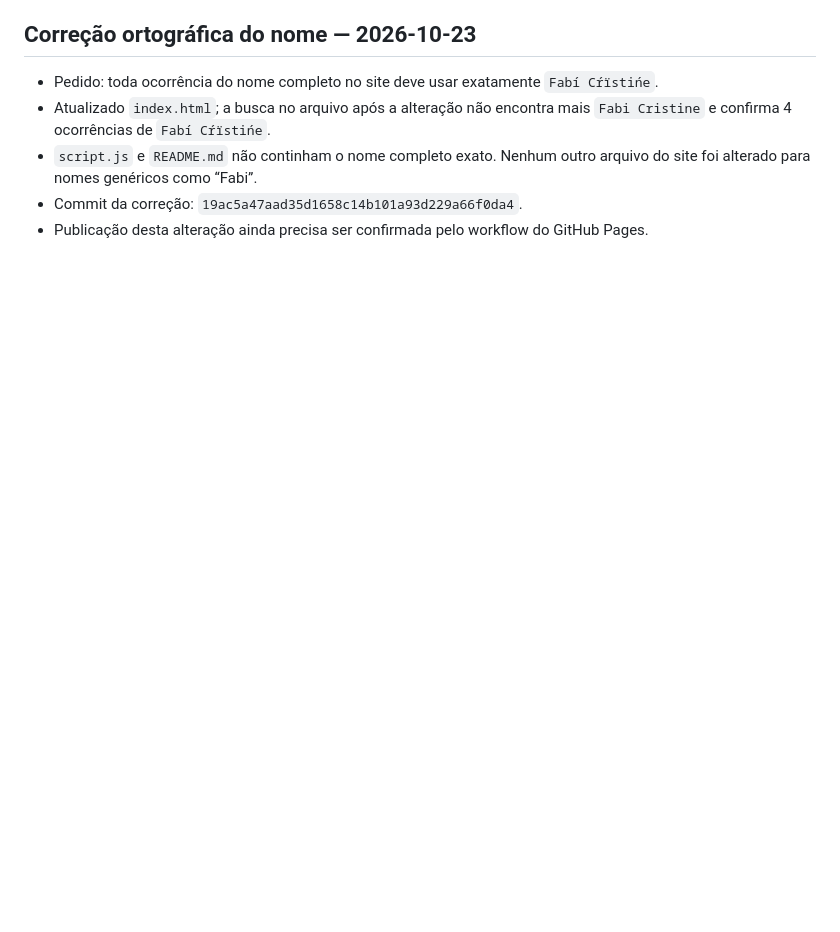
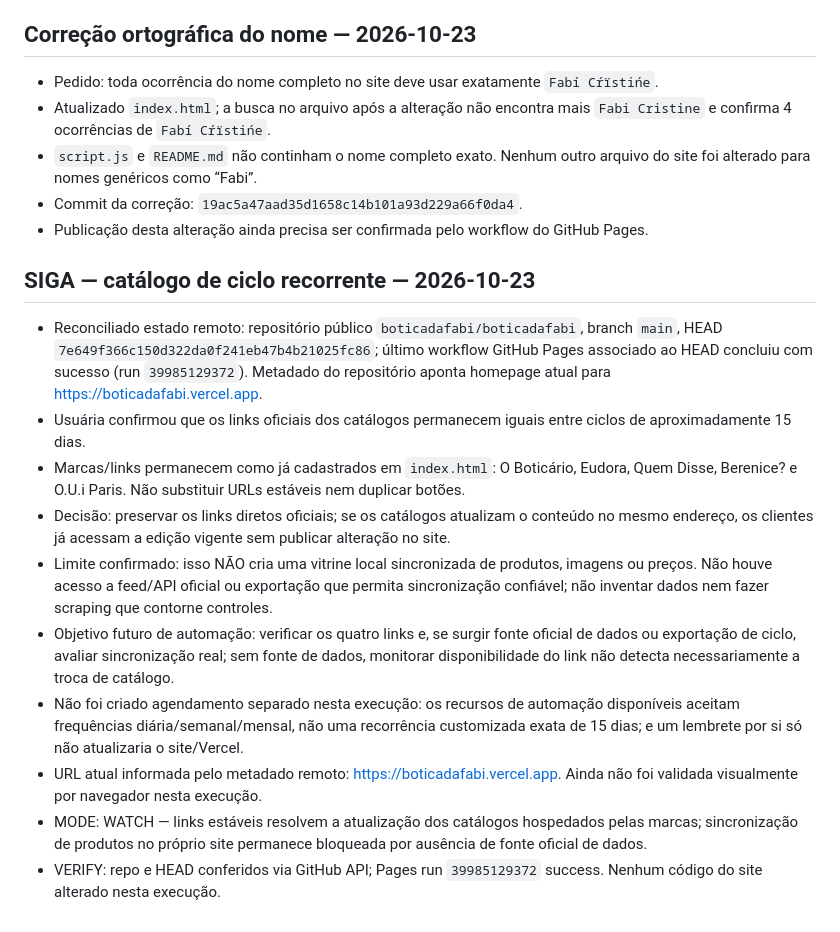
Before and after one commit to boticadafabi/boticadafabi, a Markdown page: CAVEMAN_HANDOFF.md, the part around the change. Drawn GitHub-style; blank space fills up the shorter version.

Commit message:
Registra decisão de atualização de catálogos no SIGA

```diff
--- a/CAVEMAN_HANDOFF.md
+++ b/CAVEMAN_HANDOFF.md
@@ -91,3 +91,16 @@ VERIFY-FIRST:
 - `script.js` e `README.md` não continham o nome completo exato. Nenhum outro arquivo do site foi alterado para nomes genéricos como “Fabi”.
 - Commit da correção: `19ac5a47aad35d1658c14b101a93d229a66f0da4`.
 - Publicação desta alteração ainda precisa ser confirmada pelo workflow do GitHub Pages.
+
+
+## SIGA — catálogo de ciclo recorrente — 2026-10-23
+- Reconciliado estado remoto: repositório público `boticadafabi/boticadafabi`, branch `main`, HEAD `7e649f366c150d322da0f241eb47b4b21025fc86`; último workflow GitHub Pages associado ao HEAD concluiu com sucesso (run `39985129372`). Metadado do repositório aponta homepage atual para https://boticadafabi.vercel.app.
+- Usuária confirmou que os links oficiais dos catálogos permanecem iguais entre ciclos de aproximadamente 15 dias.
+- Marcas/links permanecem como já cadastrados em `index.html`: O Boticário, Eudora, Quem Disse, Berenice? e O.U.i Paris. Não substituir URLs estáveis nem duplicar botões.
+- Decisão: preservar os links diretos oficiais; se os catálogos atualizam o conteúdo no mesmo endereço, os clientes já acessam a edição vigente sem publicar alteração no site.
+- Limite confirmado: isso NÃO cria uma vitrine local sincronizada de produtos, imagens ou preços. Não houve acesso a feed/API oficial ou exportação que permita sincronização confiável; não inventar dados nem fazer scraping que contorne controles.
+- Objetivo futuro de automação: verificar os quatro links e, se surgir fonte oficial de dados ou exportação de ciclo, avaliar sincronização real; sem fonte de dados, monitorar disponibilidade do link não detecta necessariamente a troca de catálogo.
+- Não foi criado agendamento separado nesta execução: os recursos de automação disponíveis aceitam frequências diária/semanal/mensal, não uma recorrência customizada exata de 15 dias; e um lembrete por si só não atualizaria o site/Vercel.
+- URL atual informada pelo metadado remoto: https://boticadafabi.vercel.app. Ainda não foi validada visualmente por navegador nesta execução.
+- MODE: WATCH — links estáveis resolvem a atualização dos catálogos hospedados pelas marcas; sincronização de produtos no próprio site permanece bloqueada por ausência de fonte oficial de dados.
+- VERIFY: repo e HEAD conferidos via GitHub API; Pages run `39985129372` success. Nenhum código do site alterado nesta execução.
```
